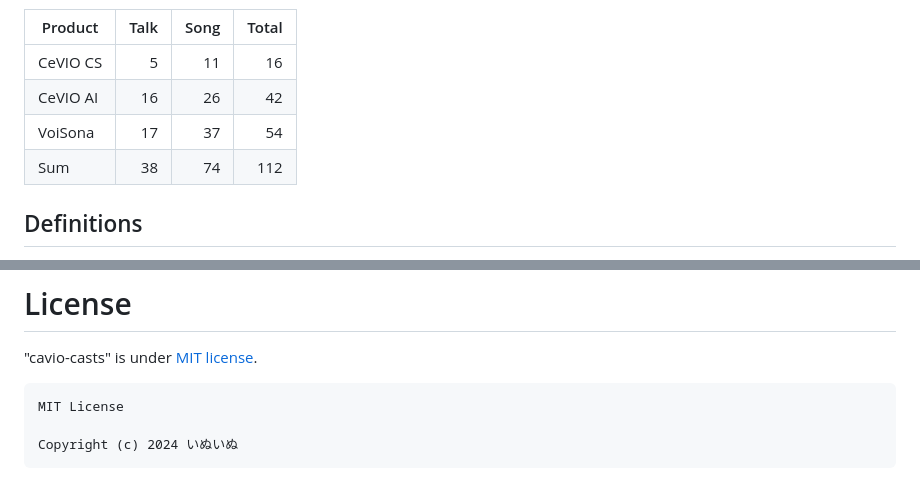
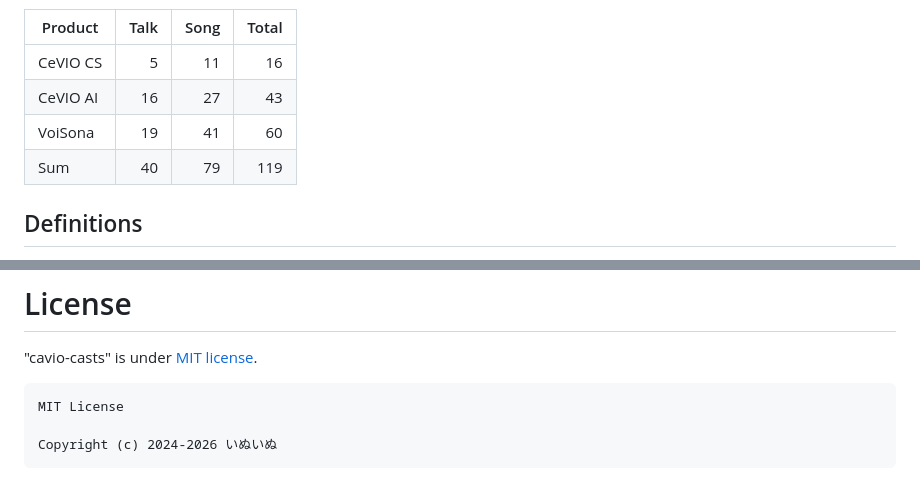
Before and after one commit to InuInu2022/cevio-casts, a Markdown page: README.md, 2 parts joined by grey strips. Drawn GitHub-style.

Commit message:
feat: update CeVIO AI and VoiSona totals in README and adjust copyright year range

````diff
--- a/README.md
+++ b/README.md
@@ -26,9 +26,9 @@ Definition data for CeVIO casts (voice library) defined in JSON format.
 | Product  | Talk | Song | Total |
 |----------|-----:|-----:|------:|
 | CeVIO CS |    5 |   11 |    16 |
-| CeVIO AI |   16 |   26 |    42 |
-| VoiSona  |   17 |   37 |    54 |
-| Sum      |   38 |   74 |   112 |
+| CeVIO AI |   16 |   27 |    43 |
+| VoiSona  |   19 |   41 |    60 |
+| Sum      |   40 |   79 |   119 |
 
 ## Definitions
 
@@ -159,5 +159,5 @@ CeVIO Creative Studio の ONE (Song/Talk), IA (English Song/Talk)のデータが
 ```
 MIT License
 
-Copyright (c) 2024 いぬいぬ
+Copyright (c) 2024-2026 いぬいぬ
 ```
````
